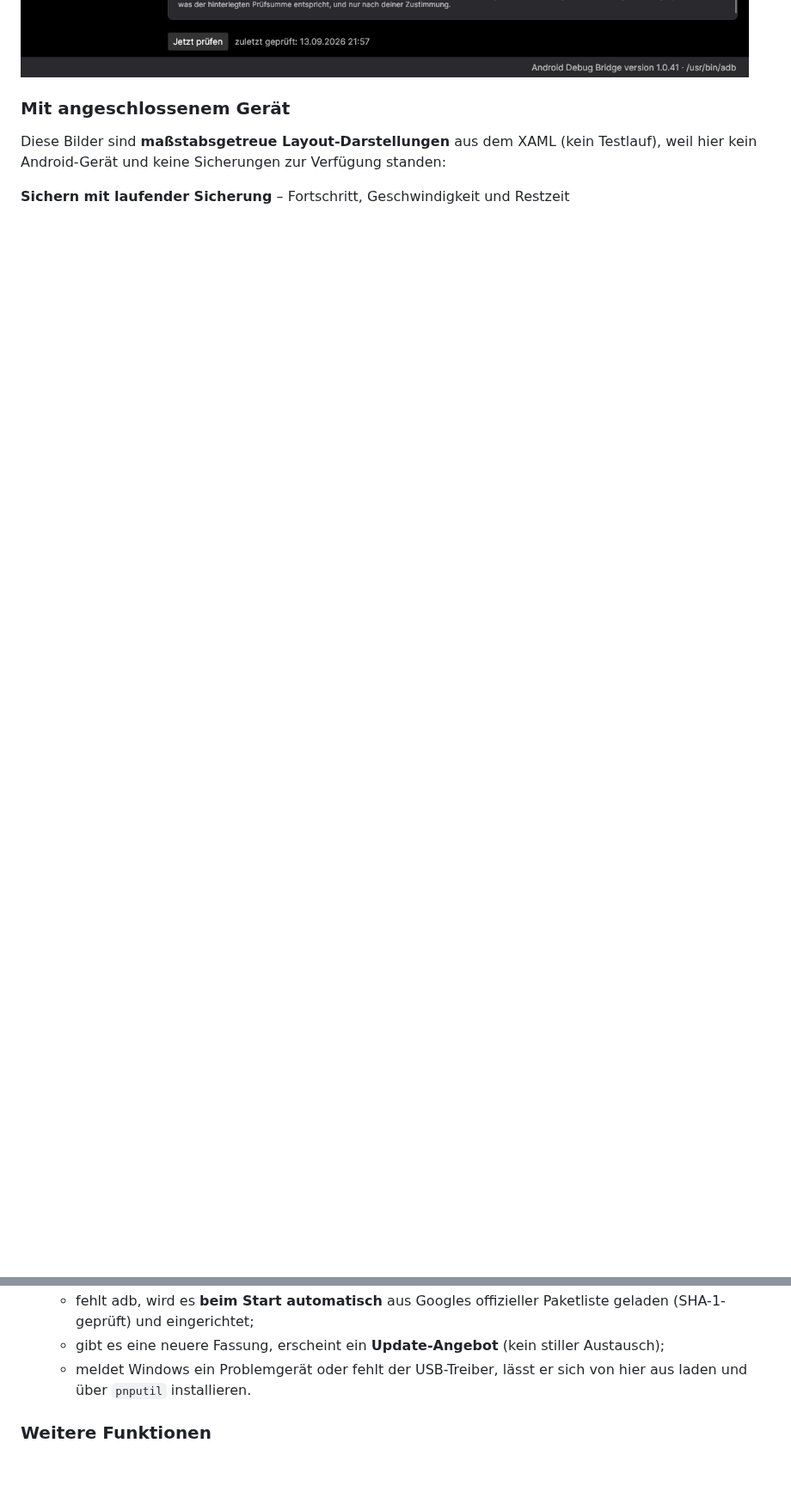
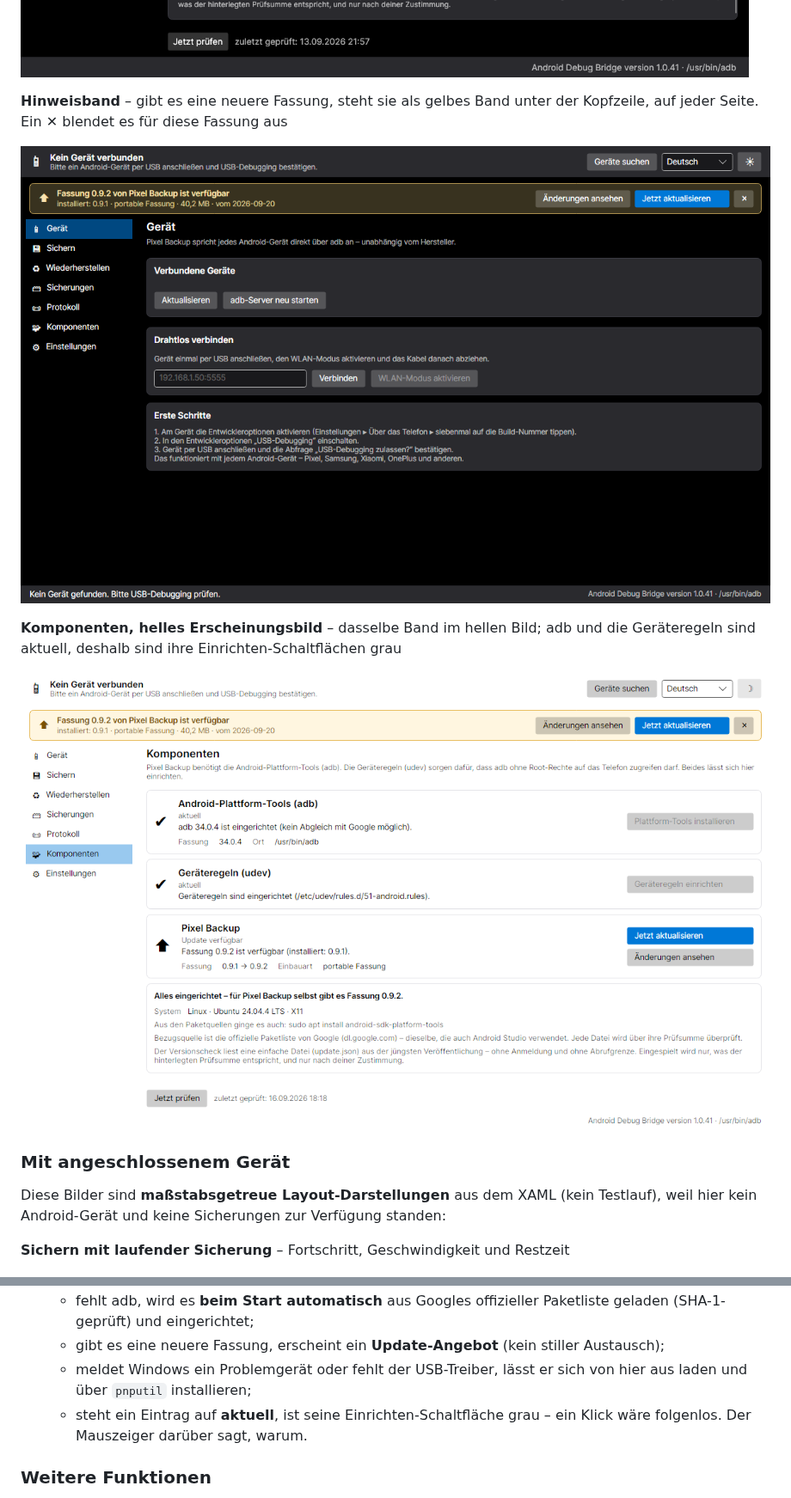
Before and after one commit to Tinnitus97/Pixel-Backup, a Markdown page: README.md, 2 parts joined by grey strips. Shown at 86% size. Drawn GitHub-style; pictures changed too: docs/screenshots/live/13-hinweisband-dunkel.png (added), docs/screenshots/live/14-komponenten-hell.png (added); blank space fills up the shorter version.

```diff
--- a/README.md
+++ b/README.md
@@ -85,6 +85,16 @@ der Speicherort direkt über den Gruppen
 eigene Fassung und die Einbauart und spielt auf Knopfdruck die passende Datei ein
 
 ![Versionscheck mit angebotener Aktualisierung](docs/screenshots/live/09-versionscheck.png)
+
+**Hinweisband** – gibt es eine neuere Fassung, steht sie als gelbes Band unter der Kopfzeile, auf
+jeder Seite. Ein ✕ blendet es für diese Fassung aus
+
+![Gelbes Hinweisband zur neuen Fassung](docs/screenshots/live/13-hinweisband-dunkel.png)
+
+**Komponenten, helles Erscheinungsbild** – dasselbe Band im hellen Bild; adb und die Geräteregeln
+sind aktuell, deshalb sind ihre Einrichten-Schaltflächen grau
+
+![Ansicht „Komponenten“ im hellen Erscheinungsbild](docs/screenshots/live/14-komponenten-hell.png)
 
 ### Mit angeschlossenem Gerät
 
@@ -205,7 +217,9 @@ genau diesen Satz.
     (SHA-1-geprüft) und eingerichtet;
   * gibt es eine neuere Fassung, erscheint ein **Update-Angebot** (kein stiller Austausch);
   * meldet Windows ein Problemgerät oder fehlt der USB-Treiber, lässt er sich von hier aus
-    laden und über `pnputil` installieren.
+    laden und über `pnputil` installieren;
+  * steht ein Eintrag auf **aktuell**, ist seine Einrichten-Schaltfläche grau – ein Klick wäre
+    folgenlos. Der Mauszeiger darüber sagt, warum.
 
 ### Weitere Funktionen
 * **Analyse vorab** – zeigt je Gruppe Anzahl und Größe an, bevor etwas übertragen wird.
```
Also changed, not shown: other parts of README.md (+17 -1 lines), docs/ARCHITEKTUR.md (+16 -1 lines), 7 other files.
